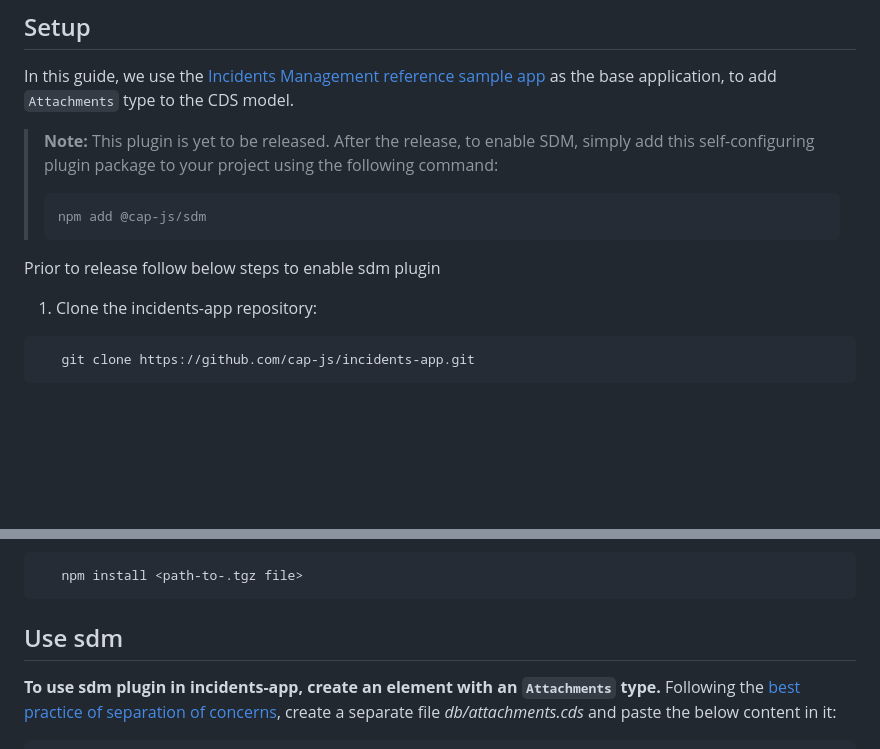
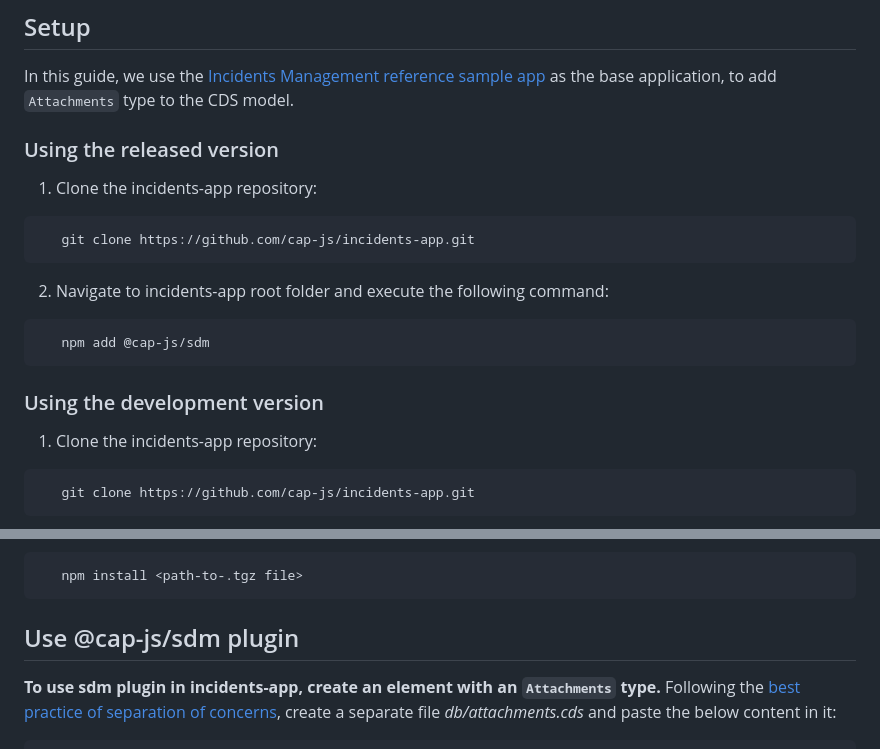
Before and after one commit to cap-js/sdm, a Markdown page: README.md, 2 parts joined by grey strips. Rendered like a GitHub page; blank space fills up the shorter version.

````diff
--- a/README.md
+++ b/README.md
@@ -26,13 +26,21 @@ This plugin can be consumed by the CAP application deployed on BTP to store thei
 
 In this guide, we use the [Incidents Management reference sample app](https://github.com/cap-js/incidents-app) as the base application, to add `Attachments` type to the CDS model.
 
-> **Note:** This plugin is yet to be released. After the release, to enable SDM, simply add this self-configuring plugin package to your project using the following command:
->
-> ```sh
-> npm add @cap-js/sdm
-> ```
+### Using the released version
 
-Prior to release follow below steps to enable sdm plugin
+1. Clone the incidents-app repository:
+
+```sh
+   git clone https://github.com/cap-js/incidents-app.git
+```
+
+2. Navigate to incidents-app root folder and execute the following command:
+
+```sh
+   npm add @cap-js/sdm
+```
+
+### Using the development version
 
 1. Clone the incidents-app repository:
 
@@ -60,7 +68,7 @@ Prior to release follow below steps to enable sdm plugin
    npm install <path-to-.tgz file>
 ```
 
-## Use sdm
+## Use @cap-js/sdm plugin
 
 **To use sdm plugin in incidents-app, create an element with an `Attachments` type.** Following the [best practice of separation of concerns](https://cap.cloud.sap/docs/guides/domain-modeling#separation-of-concerns), create a separate file _db/attachments.cds_ and paste the below content in it:
 
````
